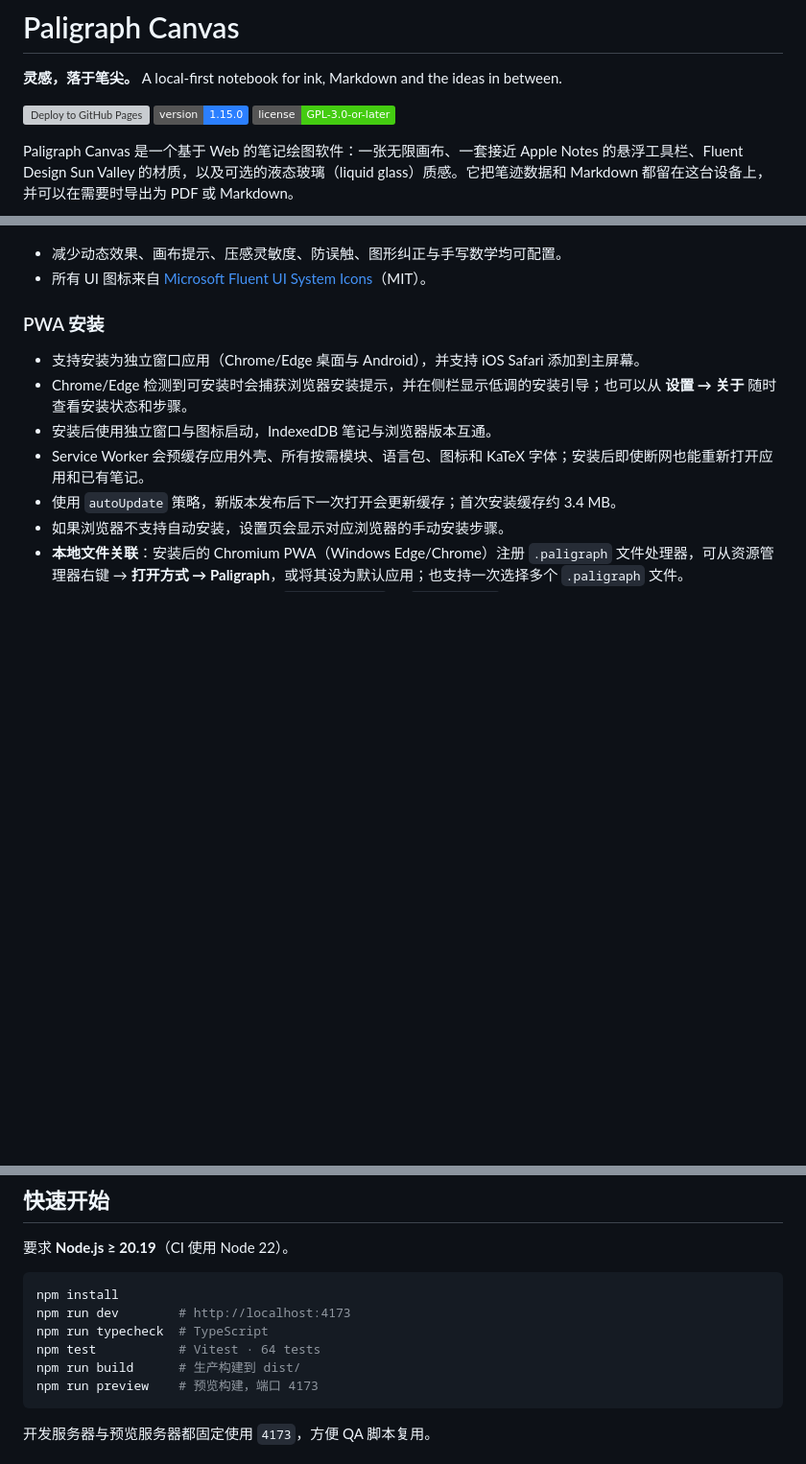
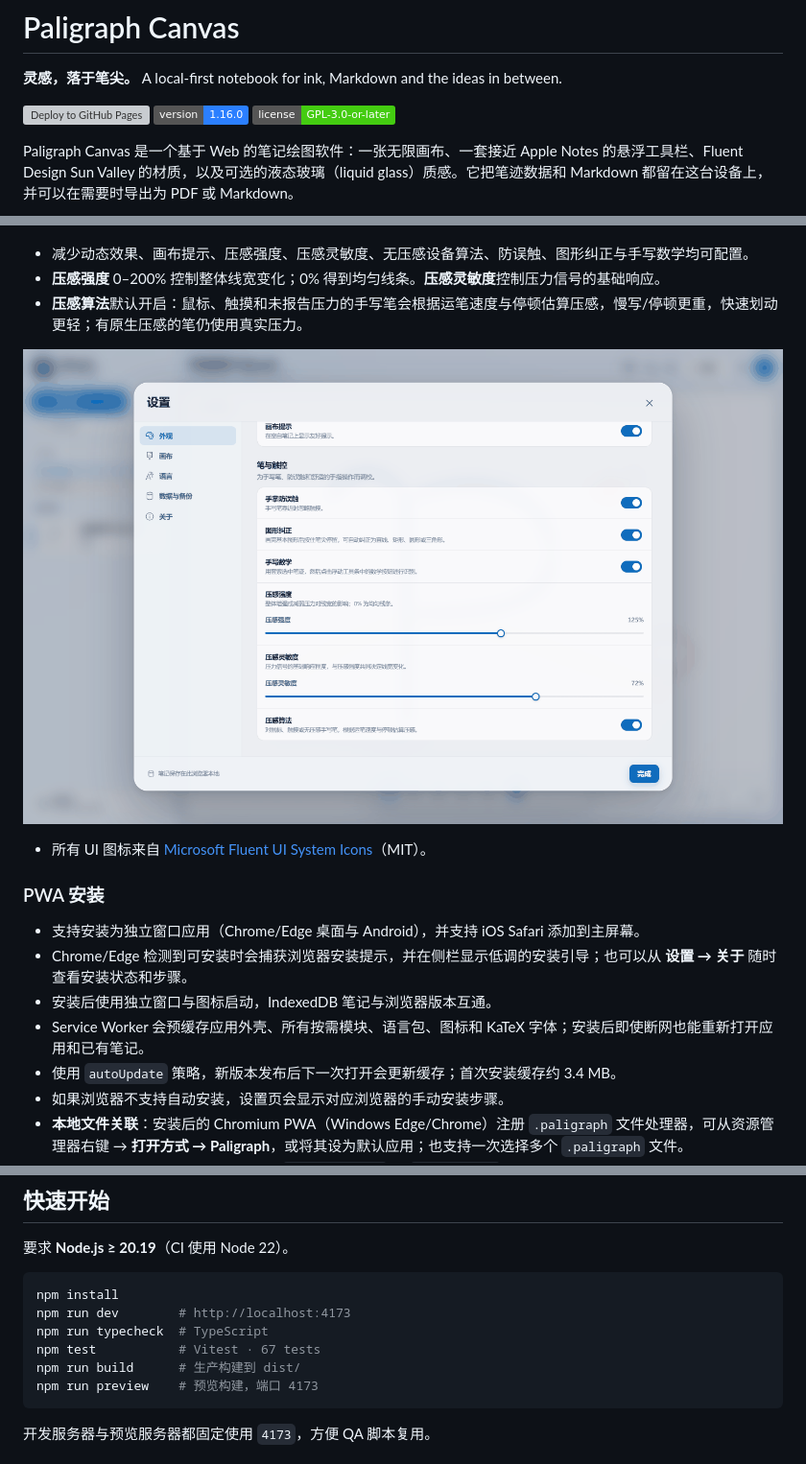
Before and after one commit to whwdzg/Paligraph-Canvas, a Markdown page: README.md, 3 parts joined by grey strips. Shown at 96% size. GitHub-like rendering; pictures changed too: docs/pressure.png (added); badges without logos; blank space fills up the shorter version; grey boxes are pictures that could not be loaded.

Commit message:
feat: pressure strength and synthetic pressure algorithm (1.16.0)

````diff
--- a/README.md
+++ b/README.md
@@ -3,7 +3,7 @@
 **灵感，落于笔尖。** A local-first notebook for ink, Markdown and the ideas in between.
 
 [![Deploy to GitHub Pages](https://github.com/whwdzg/Paligraph-Canvas/actions/workflows/deploy.yml/badge.svg)](https://github.com/whwdzg/Paligraph-Canvas/actions/workflows/deploy.yml)
-![Version](https://img.shields.io/badge/version-1.15.0-2b7fff)
+![Version](https://img.shields.io/badge/version-1.16.0-2b7fff)
 ![License](https://img.shields.io/badge/license-GPL--3.0--or--later-4c1)
 
 Paligraph Canvas 是一个基于 Web 的笔记绘图软件：一张无限画布、一套接近 Apple Notes 的悬浮工具栏、Fluent Design Sun Valley 的材质，以及可选的液态玻璃（liquid glass）质感。它把笔迹数据和 Markdown 都留在这台设备上，并可以在需要时导出为 PDF 或 Markdown。
@@ -155,7 +155,11 @@ Paligraph Canvas 是一个基于 Web 的笔记绘图软件：一张无限画布
 - 每篇笔记独立背景，也可以把当前背景保存为新笔记默认值。
 
 ![数学坐标轴背景](docs/axes.png)
-- 减少动态效果、画布提示、压感灵敏度、防误触、图形纠正与手写数学均可配置。
+- 减少动态效果、画布提示、压感强度、压感灵敏度、无压感设备算法、防误触、图形纠正与手写数学均可配置。
+- **压感强度** 0–200% 控制整体线宽变化；0% 得到均匀线条。**压感灵敏度**控制压力信号的基础响应。
+- **压感算法**默认开启：鼠标、触摸和未报告压力的手写笔会根据运笔速度与停顿估算压感，慢写/停顿更重，快速划动更轻；有原生压感的笔仍使用真实压力。
+
+![压感强度、灵敏度与无压感设备算法](docs/pressure.png)
 - 所有 UI 图标来自 [Microsoft Fluent UI System Icons](https://github.com/microsoft/fluentui-system-icons)（MIT）。
 
 ### PWA 安装
@@ -203,7 +207,7 @@ Paligraph Canvas 是一个基于 Web 的笔记绘图软件：一张无限画布
 npm install
 npm run dev        # http://localhost:4173
 npm run typecheck  # TypeScript
-npm test           # Vitest · 64 tests
+npm test           # Vitest · 67 tests
 npm run build      # 生产构建到 dist/
 npm run preview    # 预览构建，端口 4173
 ```
````
Also changed, not shown: other parts of README.md (+2 -1 lines), CHANGELOG.md (+11 -0 lines), 15 other files.
